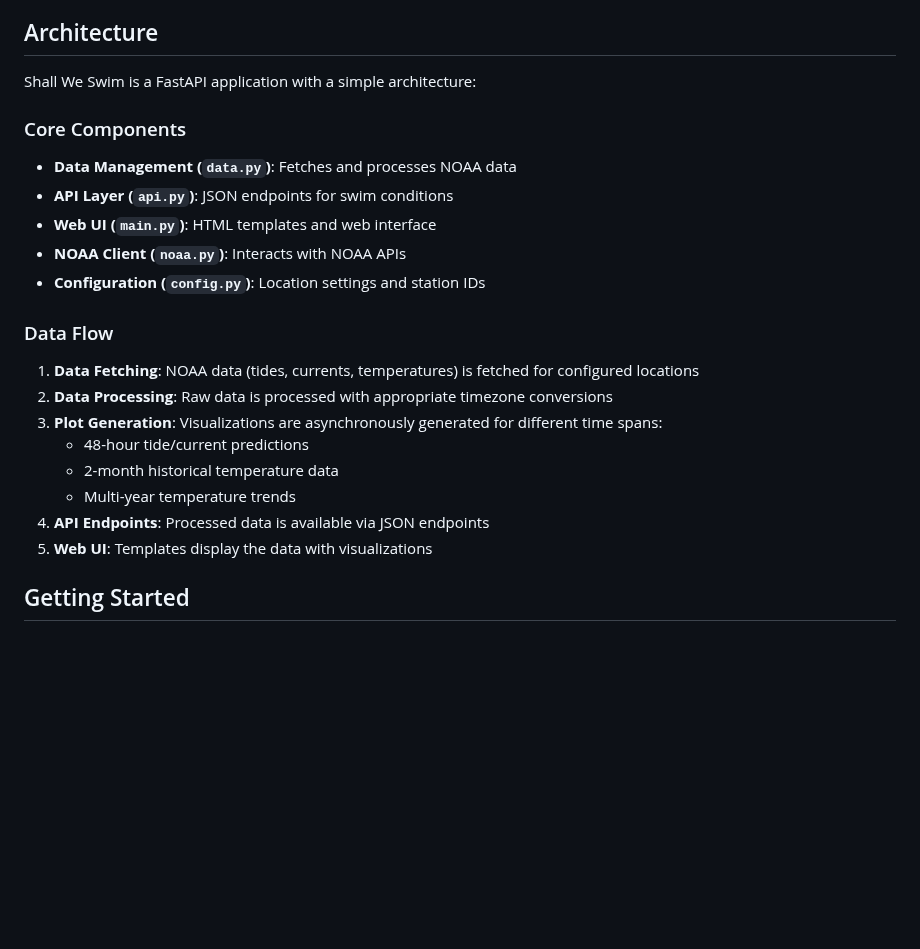
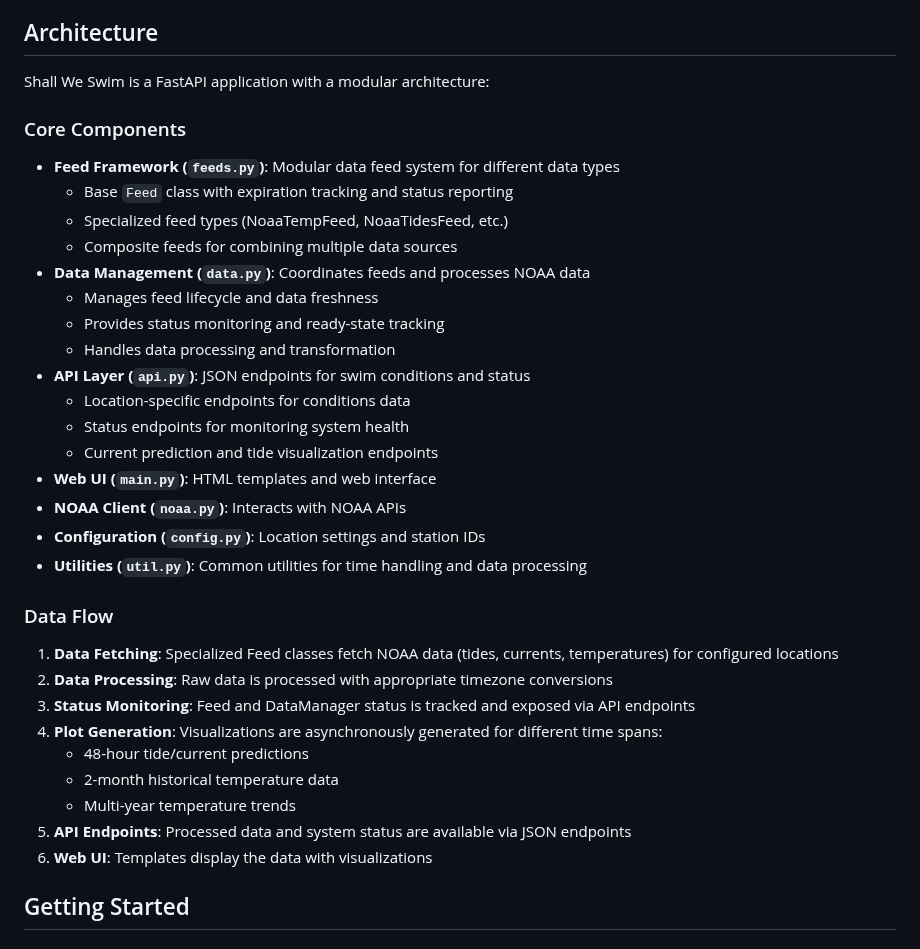
Before and after one commit to jeremywhelchel/shallweswim, a Markdown page: README.md, the part around the change. Rendered like a GitHub page; blank space fills up the shorter version.

Commit message:
Update architecture docs with modular feed system and status monitoring

```diff
--- a/README.md
+++ b/README.md
@@ -22,26 +22,38 @@
 
 ## Architecture
 
-Shall We Swim is a FastAPI application with a simple architecture:
+Shall We Swim is a FastAPI application with a modular architecture:
 
 ### Core Components
 
-- **Data Management (`data.py`)**: Fetches and processes NOAA data
-- **API Layer (`api.py`)**: JSON endpoints for swim conditions
+- **Feed Framework (`feeds.py`)**: Modular data feed system for different data types
+  - Base `Feed` class with expiration tracking and status reporting
+  - Specialized feed types (NoaaTempFeed, NoaaTidesFeed, etc.)
+  - Composite feeds for combining multiple data sources
+- **Data Management (`data.py`)**: Coordinates feeds and processes NOAA data
+  - Manages feed lifecycle and data freshness
+  - Provides status monitoring and ready-state tracking
+  - Handles data processing and transformation
+- **API Layer (`api.py`)**: JSON endpoints for swim conditions and status
+  - Location-specific endpoints for conditions data
+  - Status endpoints for monitoring system health
+  - Current prediction and tide visualization endpoints
 - **Web UI (`main.py`)**: HTML templates and web interface
 - **NOAA Client (`noaa.py`)**: Interacts with NOAA APIs
 - **Configuration (`config.py`)**: Location settings and station IDs
+- **Utilities (`util.py`)**: Common utilities for time handling and data processing
 
 ### Data Flow
 
-1. **Data Fetching**: NOAA data (tides, currents, temperatures) is fetched for configured locations
+1. **Data Fetching**: Specialized Feed classes fetch NOAA data (tides, currents, temperatures) for configured locations
 2. **Data Processing**: Raw data is processed with appropriate timezone conversions
-3. **Plot Generation**: Visualizations are asynchronously generated for different time spans:
+3. **Status Monitoring**: Feed and DataManager status is tracked and exposed via API endpoints
+4. **Plot Generation**: Visualizations are asynchronously generated for different time spans:
    - 48-hour tide/current predictions
    - 2-month historical temperature data
    - Multi-year temperature trends
-4. **API Endpoints**: Processed data is available via JSON endpoints
-5. **Web UI**: Templates display the data with visualizations
+5. **API Endpoints**: Processed data and system status are available via JSON endpoints
+6. **Web UI**: Templates display the data with visualizations
 
 ## Getting Started
 
```
